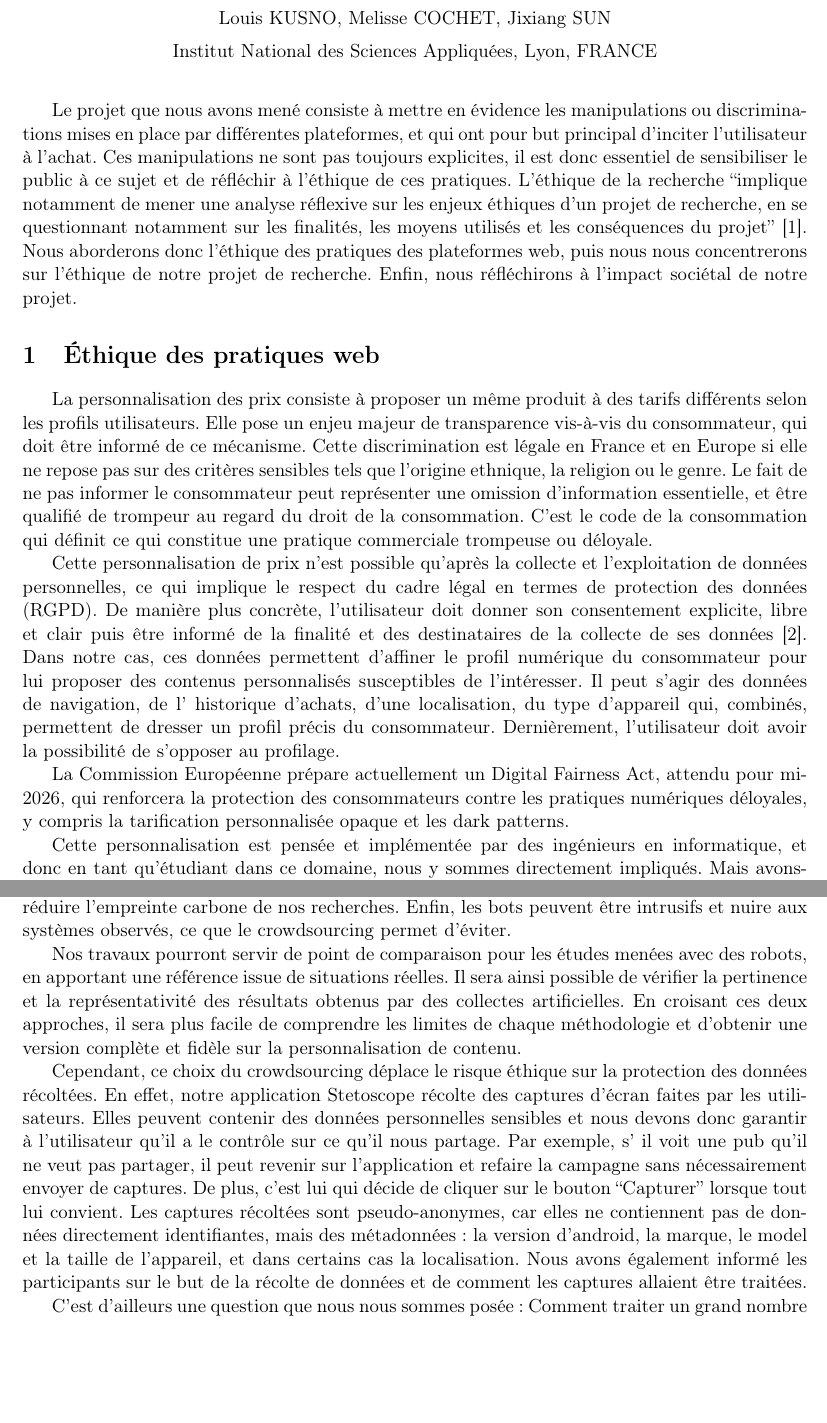
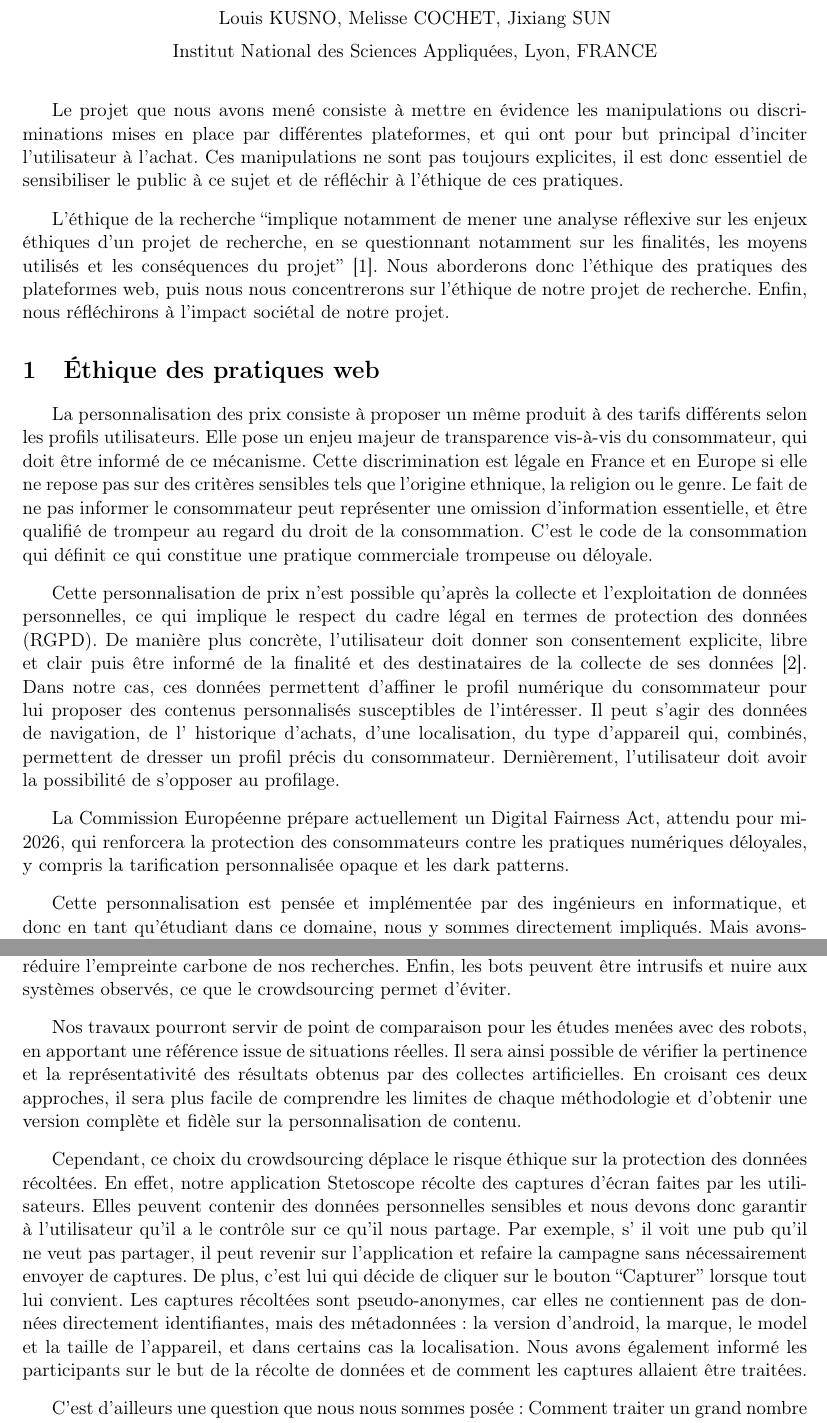
Before and after one commit to louiskusno/rapport-dark-patterns, a LaTeX document (note_ethique.tex): two parts of pages 1 and 2 of 3, joined at a grey line, cut so that both start at the same text, the shorter picture padded with empty space. Compiled offline with pdfLaTeX.

Commit message:
finished note ethique

```diff
--- a/note_ethique.tex
+++ b/note_ethique.tex
@@ -33,14 +33,23 @@
 \end{center}
 
 Le projet que nous avons mené consiste à mettre en évidence les manipulations ou discriminations mises en place par différentes plateformes, et qui ont pour but principal d'inciter l'utilisateur à l'achat. Ces manipulations ne sont pas toujours explicites, il est donc essentiel de sensibiliser le public à ce sujet et de réfléchir à l'éthique de ces pratiques.
+
+\vspace{0.3cm}
+
 L'éthique de la recherche “implique notamment de mener une analyse réflexive sur les enjeux éthiques d'un projet de recherche, en se questionnant notamment sur les finalités, les moyens utilisés et les conséquences du projet” \cite{noauthor_ethique_nodate}. Nous aborderons donc l'éthique des pratiques des plateformes web, puis nous nous concentrerons sur l'éthique de notre projet de recherche. Enfin, nous réfléchirons à l'impact sociétal de notre projet.
 
 \section{Éthique des pratiques web}
 
 La personnalisation des prix consiste à proposer un même produit à des tarifs différents selon les profils utilisateurs. Elle pose un enjeu majeur de transparence vis-à-vis du consommateur, qui doit être informé de ce mécanisme. Cette discrimination est légale en France et en Europe si elle ne repose pas sur des critères sensibles tels que l'origine ethnique, la religion ou le genre. Le fait de ne pas informer le consommateur peut représenter une omission d'information essentielle, et être qualifié de trompeur au regard du droit de la consommation. C'est le code de la consommation qui définit ce qui constitue une pratique commerciale trompeuse ou déloyale.
 
+\vspace{0.3cm}
+
 Cette personnalisation de prix n'est possible qu'après la collecte et l'exploitation de données personnelles, ce qui implique le respect du cadre légal en termes de protection des données (RGPD). De manière plus concrète, l'utilisateur doit donner son consentement explicite, libre et clair puis être informé de la finalité et des destinataires de la collecte de ses données \cite{inc-conso_personnalisation_2016}. Dans notre cas, ces données permettent d'affiner le profil numérique du consommateur pour lui proposer des contenus personnalisés susceptibles de l'intéresser. Il peut s'agir des données de navigation, de l' historique d'achats, d'une localisation, du type d'appareil qui, combinés, permettent de dresser un profil précis du consommateur. Dernièrement, l'utilisateur doit avoir la possibilité de s'opposer au profilage.
+
+\vspace{0.3cm}
 
 La Commission Européenne prépare actuellement un Digital Fairness Act, attendu pour mi-2026, qui renforcera la protection des consommateurs contre les pratiques numériques déloyales, y compris la tarification personnalisée opaque et les dark patterns.
 
+\vspace{0.3cm}
+
 Cette personnalisation est pensée et implémentée par des ingénieurs en informatique, et donc en tant qu'étudiant dans ce domaine, nous y sommes directement impliqués. Mais avons-nous réellement le contrôle total ? C'est une question légitime à se poser, car dans un contexte commercial, les développeurs informatiques n'ont pas toujours la maîtrise des systèmes qu'ils implémentent, car leur finalité est souvent contrôlée par des objectifs économiques. Ils peuvent aussi développer des algorithmes dans un différent domaine, sans avoir pleinement conscience de leur implication éthique et de leur réutilisation dans la personnalisation de contenu. Il ne faut cependant pas négliger la responsabilité que nous pourrions avoir dans ces mécanismes, car nos choix d'implémentation dans les données collectées, leur croisement ou encore les paramètres utilisés auront un impact direct sur la société.
@@ -51,9 +62,15 @@ Ce projet a contribué à notre formation et à notre sensibilisation sur ces en
 
 D'un point de vue scientifique, nous avons utilisé le crowdsourcing à défaut des robots. Celui-ci nous a permis d'observer les interfaces telles qu'elles sont réellement vécues par des utilisateurs lambdas avec un historique de navigation. Il permet donc de révéler des manipulations qui peuvent rester invisibles lors d'une collecte automatisée. De plus, il mobilise la navigation naturelle des utilisateurs plutôt que du trafic régulier généré par des robots, ce qui permet de réduire l'empreinte carbone de nos recherches. Enfin, les bots peuvent être intrusifs et nuire aux systèmes observés, ce que le crowdsourcing permet d'éviter.
 
+\vspace{0.3cm}
+
 Nos travaux pourront servir de point de comparaison pour les études menées avec des robots, en apportant une référence issue de situations réelles. Il sera ainsi possible de vérifier la pertinence et la représentativité des résultats obtenus par des collectes artificielles. En croisant ces deux approches, il sera plus facile de comprendre les limites de chaque méthodologie et d'obtenir une version complète et fidèle sur la personnalisation de contenu.
 
+\vspace{0.3cm}
+
 Cependant, ce choix du crowdsourcing déplace le risque éthique sur la protection des données récoltées. En effet, notre application Stetoscope récolte des captures d'écran faites par les utilisateurs. Elles peuvent contenir des données personnelles sensibles et nous devons donc garantir à l'utilisateur qu'il a le contrôle sur ce qu'il nous partage. Par exemple, s' il voit une pub qu'il ne veut pas partager, il peut revenir sur l'application et refaire la campagne sans nécessairement envoyer de captures. De plus, c'est lui qui décide de cliquer sur le bouton “Capturer” lorsque tout lui convient. Les captures récoltées sont pseudo-anonymes, car elles ne contiennent pas de données directement identifiantes, mais des métadonnées : la version d'android, la marque, le model et la taille de l'appareil, et dans certains cas la localisation. Nous avons également informé les participants sur le but de la récolte de données et de comment les captures allaient être traitées.
+
+\vspace{0.3cm}
 
 C'est d'ailleurs une question que nous nous sommes posée : Comment traiter un grand nombre de données visuelles tout en préservant leur confidentialité ? Pour le faire de manière rapide et fiable, nous avons recouru à un LLM (un API de OpenAI) qui à un OCR et des reconnaissance de patterns plus avancé qu'un simple regex. Nous avons fait ce choix pour bénéficier des meilleures performances de ce modèle : ceci nous a permis d'extraire les informations utiles des captures comme les prix finaux, les réductions, et les noms des produits de manière automatique et rapide. En considérant le fait que nous allions faire les campagnes de manière régulière et avec beaucoup d'appareils, c'est la solution qui nous a paru la plus efficace. Cependant, en termes d'éthique, ce choix soulève beaucoup de questionnements et peut facilement être remis en cause. Néanmoins, le risque d'identification des utilisateurs demeure limité et seules les informations strictement nécessaires à l'analyse sont extraites, dans une logique de minimisation des données. Ce choix constitue donc un compromis entre efficacité et enjeux éthiques, puisque la transmission de données à un service tiers constitue une perte de contrôle sur les données. Cette réflexion illustre la nécessité, en tant que futurs ingénieurs, de questionner nos choix techniques, et d'en identifier les implications éthiques.
 
```
Also changed, not shown: biblio/note-ethique.bib (+1 -1 lines), note_ethique.pdf, note_ethique.tex (8 more changed lines).
